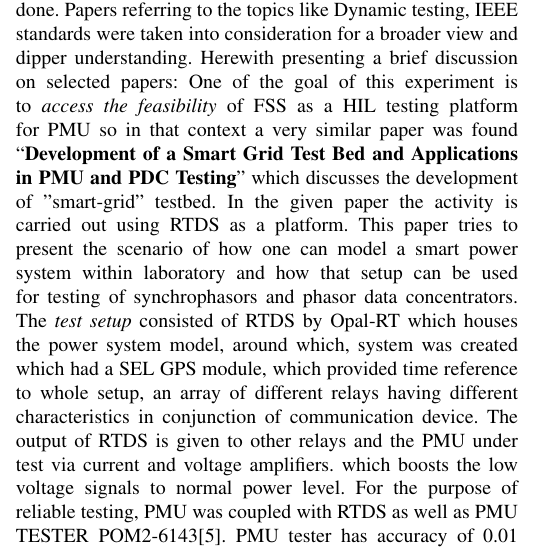
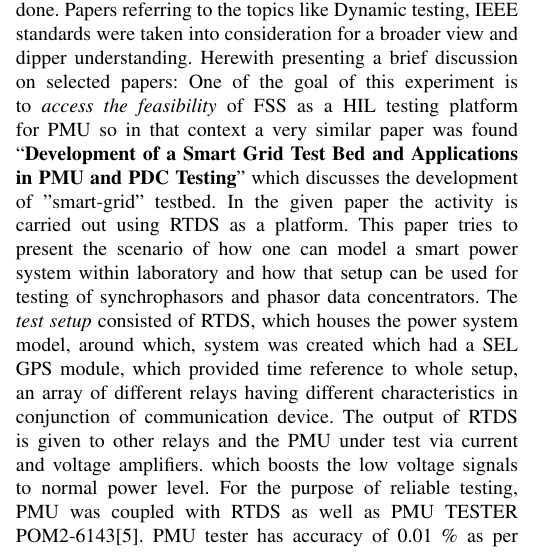
Before and after one commit to Rathindholakia/mtp1report, a LaTeX paper (report_stage1.tex, which reads lit_survey.tex): part of one column of page 2 of 8, cut so that both start at the same text. Compiled offline with pdfLaTeX; a missing font is replaced by an installed copy or a similar font; a LaTeX package or settings file that is missing is left out.

Commit message:
Removed OPAL-RT Added "future scope"

```diff
--- a/lit_survey.tex
+++ b/lit_survey.tex
@@ -1,7 +1,7 @@
 \section{Literature Survey}
 
 Apart from studying IEEE C37.118 for the purpose of tests and the standardization condition, a literature survey was also done. Papers referring to the topics like Dynamic testing, IEEE standards were taken into consideration for a broader view and dipper understanding. Herewith presenting a brief discussion on selected papers:
-One of the goal of this experiment is to \textit{access the feasibility} of FSS as a HIL testing platform for PMU so in that context a very similar paper was found ``\textbf{Development of a Smart Grid Test Bed and Applications in PMU and PDC Testing}"  which discusses the development of "smart-grid" testbed. In the given paper the activity is carried out using RTDS as a platform. This paper tries to present the scenario of how one can model a smart power system within laboratory and how that setup can be used for testing of synchrophasors and phasor data concentrators. The \textit{test setup} consisted of RTDS by Opal-RT which houses the power system model, around which, system was created which had a SEL GPS module, which provided time reference to whole setup, an array of different relays having different characteristics in conjunction of communication device. The output of RTDS is given to other relays and the PMU under test via current and voltage amplifiers. which boosts the low voltage signals to normal power level. For the purpose of reliable testing, PMU was coupled with RTDS as well as PMU TESTER POM2-6143\cite{Paper:saugata}. PMU tester has accuracy of 0.01 \% as per the reference. Tests performed on PMU were of 4 kinds 1) Balance Condition 2) Unbalance Condition 3) System at Off-nominal Frequency and 4) System with harmonics component. Each test was first conducted using PMU Tester, readings were taken and then it was repeated using RTDS. Both of these results were than compared. Apart from testing PMU this test-bed also evaluated the capabilities of PDC, this was possible due to embedded PDC and data logging facilities in SEL$\circledR$ relays, which were connected through PC. The characteristics evalueted were 1) Data Validation 2) Data Re-Sampling 3) Data Alignment 4) Data Recognition 5) Data Retrieval 6) Data Truncation.
+One of the goal of this experiment is to \textit{access the feasibility} of FSS as a HIL testing platform for PMU so in that context a very similar paper was found ``\textbf{Development of a Smart Grid Test Bed and Applications in PMU and PDC Testing}"  which discusses the development of "smart-grid" testbed. In the given paper the activity is carried out using RTDS as a platform. This paper tries to present the scenario of how one can model a smart power system within laboratory and how that setup can be used for testing of synchrophasors and phasor data concentrators. The \textit{test setup} consisted of RTDS, which houses the power system model, around which, system was created which had a SEL GPS module, which provided time reference to whole setup, an array of different relays having different characteristics in conjunction of communication device. The output of RTDS is given to other relays and the PMU under test via current and voltage amplifiers. which boosts the low voltage signals to normal power level. For the purpose of reliable testing, PMU was coupled with RTDS as well as PMU TESTER POM2-6143\cite{Paper:saugata}. PMU tester has accuracy of 0.01 \% as per the reference. Tests performed on PMU were of 4 kinds 1) Balance Condition 2) Unbalance Condition 3) System at Off-nominal Frequency and 4) System with harmonics component. Each test was first conducted using PMU Tester, readings were taken and then it was repeated using RTDS. Both of these results were than compared. Apart from testing PMU this test-bed also evaluated the capabilities of PDC, this was possible due to embedded PDC and data logging facilities in SEL$\circledR$ relays, which were connected through PC. The characteristics evalueted were 1) Data Validation 2) Data Re-Sampling 3) Data Alignment 4) Data Recognition 5) Data Retrieval 6) Data Truncation.
 
 Another interesting paper studied was \textbf{Dynamic PMU Compliance Test under C37.118.1aTM-2014} by R. Ghiga, this paper present flexible testing methodology for dynamic compliance test for PMUs \cite{Paper:ghiga}. Three different PMUs are taken and tests are conducted on them using laboratory hardware setup and comparative study is presented. This setup used Doble F6150 Power System Simulator, which is used for relatesting, this device acts in standalone mode and generates 3 -$\phi$ AC voltage and current signals with varying amplitude and frequency. PMUs can be connected directly, without the amplification stage or so, which resolves the accuracy concerns and in addition more than 1 device can be connected at a time, which enables testing of all 3 devices at a time! Tests were conducted on the basis of the PMU standard which are Amplitude Modulation, phase modulation, freq ramp, amplitude step and phase step. The results presented were quite interesting. An important note to make over here is that only dynamic tests are performed and the test signals given to the PMUs are not time triggered. As per the C37.118-2011 the step-input test signals requires to be UTC synchronised. So this implementation is considered to quite similar to ours.
 
```
Also changed, not shown: Presentation/Rathin_MTP_stage_1.tex (+1 -0 lines).
